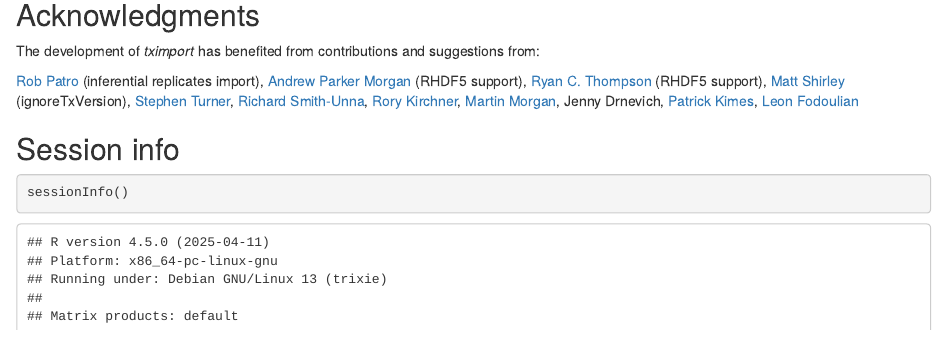
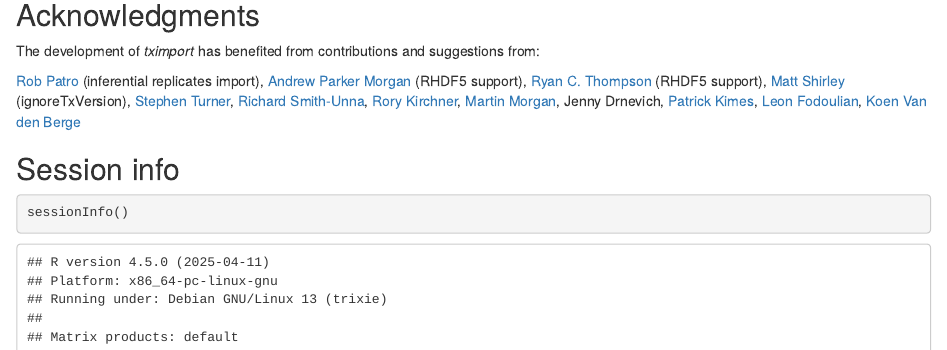
Before and after one commit to thelovelab/tximport, an R Markdown document (vignettes/tximport.Rmd): the page in a window 1100 px wide, from 9680 px down. Rendered offline with R 4.5, knitr and Pandoc, with nearby package versions; some code elsewhere in the file could not run offline; common packages that the code uses without loading them are loaded.

Commit message:
add koen to vignette acknowledge

```diff
--- a/vignettes/tximport.Rmd
+++ b/vignettes/tximport.Rmd
@@ -465,7 +465,8 @@ suggestions from:
 [Martin Morgan](https://twitter.com/mt_morgan),
 Jenny Drnevich,
 [Patrick Kimes](https://twitter.com/pkkimes),
-[Leon Fodoulian](https://twitter.com/LFodoulian)
+[Leon Fodoulian](https://twitter.com/LFodoulian),
+[Koen Van den Berge](https://twitter.com/koenvdberge_Be)
 
 ## Session info
 
```
